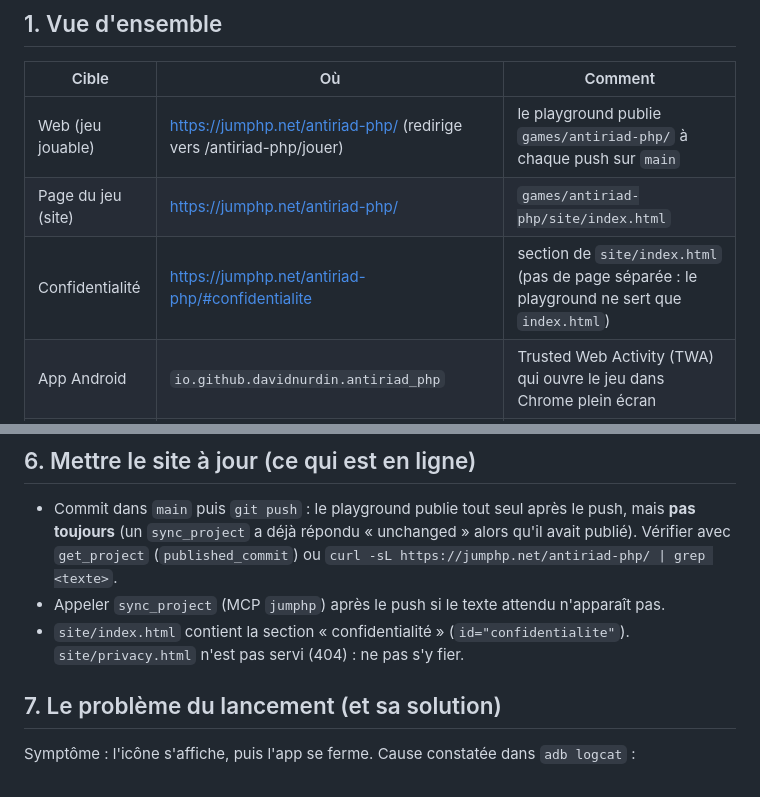
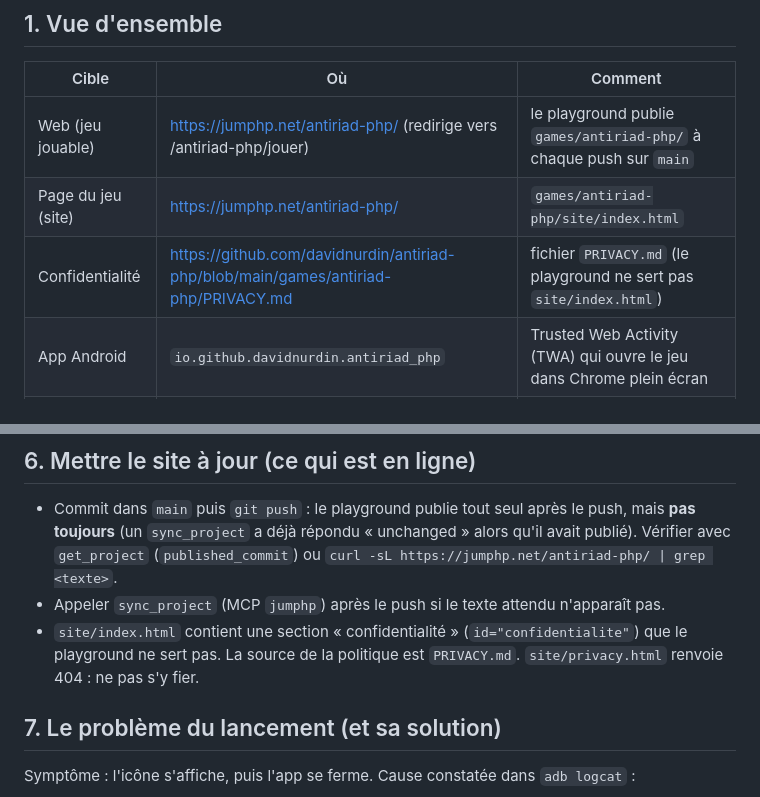
Before and after one commit to davidnurdin/antiriad-php, a Markdown page: games/antiriad-php/PUBLISHING.md, 2 parts joined by grey strips. GitHub-like rendering.

Commit message:
antiriad-php: publishing guide points to PRIVACY.md
Co-Authored-By: Claude Haiku 5.5 <noreply@anthropic.com>

```diff
--- a/games/antiriad-php/PUBLISHING.md
+++ b/games/antiriad-php/PUBLISHING.md
@@ -9,7 +9,7 @@ Les règles générales du moteur sont dans `AGENTS.md` (racine du dépôt) et `
 |---|---|---|
 | Web (jeu jouable) | https://jumphp.net/antiriad-php/ (redirige vers /antiriad-php/jouer) | le playground publie `games/antiriad-php/` à chaque push sur `main` |
 | Page du jeu (site) | https://jumphp.net/antiriad-php/ | `games/antiriad-php/site/index.html` |
-| Confidentialité | https://jumphp.net/antiriad-php/#confidentialite | section de `site/index.html` (pas de page séparée : le playground ne sert que `index.html`) |
+| Confidentialité | https://github.com/davidnurdin/antiriad-php/blob/main/games/antiriad-php/PRIVACY.md | fichier `PRIVACY.md` (le playground ne sert pas `site/index.html`) |
 | App Android | `io.github.davidnurdin.antiriad_php` | Trusted Web Activity (TWA) qui ouvre le jeu dans Chrome plein écran |
 | Google Play | Play Console, compte Duch'Inc. (développeur 4621944160072167336), appli 4972338030688135653 | piste interne puis production |
 
@@ -75,7 +75,7 @@ Pièges rencontrés :
 
 - Commit dans `main` puis `git push` : le playground publie tout seul après le push, mais **pas toujours** (un `sync_project` a déjà répondu « unchanged » alors qu'il avait publié). Vérifier avec `get_project` (`published_commit`) ou `curl -sL https://jumphp.net/antiriad-php/ | grep <texte>`.
 - Appeler `sync_project` (MCP `jumphp`) après le push si le texte attendu n'apparaît pas.
-- `site/index.html` contient la section « confidentialité » (`id="confidentialite"`). `site/privacy.html` n'est pas servi (404) : ne pas s'y fier.
+- `site/index.html` contient une section « confidentialité » (`id="confidentialite"`) que le playground ne sert pas. La source de la politique est `PRIVACY.md`. `site/privacy.html` renvoie 404 : ne pas s'y fier.
 
 ## 7. Le problème du lancement (et sa solution)
 
```
